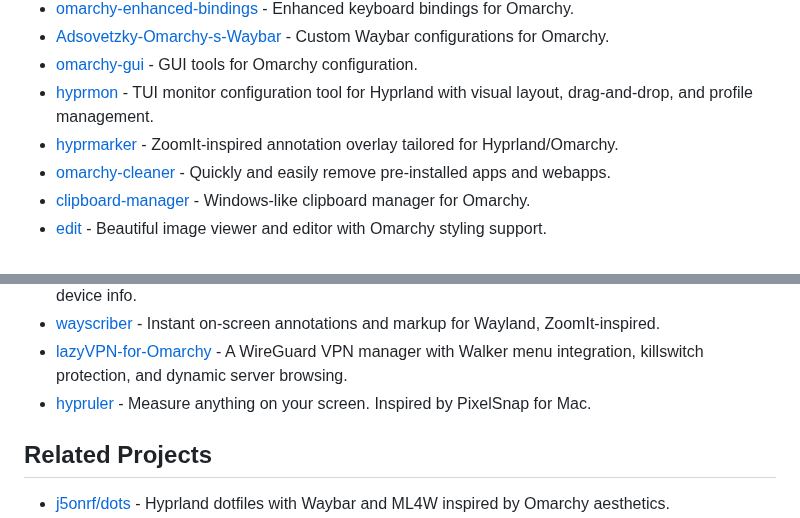
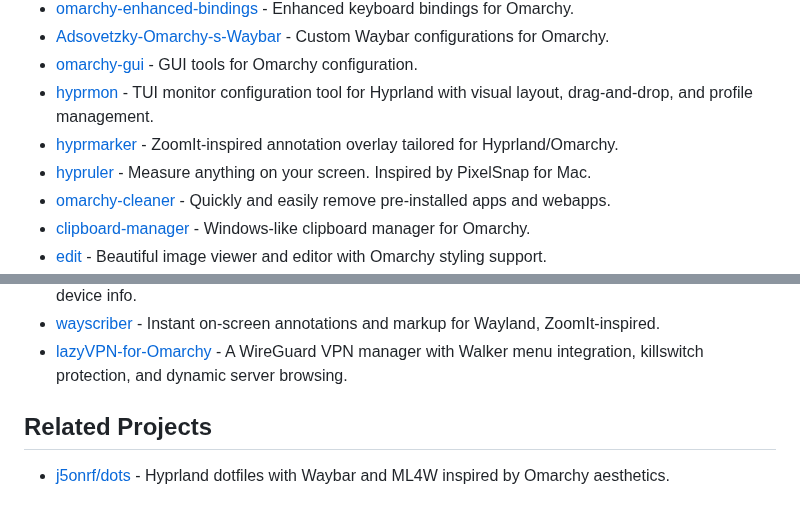
Before and after one commit to aorumbayev/awesome-omarchy, a Markdown page: README.md, 2 parts joined by grey strips. Rendered like a GitHub page.

Commit message:
Move hypruler next to other package starting with "hypr"

```diff
--- a/README.md
+++ b/README.md
@@ -184,6 +184,7 @@
 - [omarchy-gui](https://github.com/amanat361/omarchy-gui) - GUI tools for Omarchy configuration.
 - [hyprmon](https://github.com/erans/hyprmon) - TUI monitor configuration tool for Hyprland with visual layout, drag-and-drop, and profile management.
 - [hyprmarker](https://github.com/devmobasa/hyprmarker) - ZoomIt-inspired annotation overlay tailored for Hyprland/Omarchy.
+- [hypruler](https://github.com/t4t5/hypruler) - Measure anything on your screen. Inspired by PixelSnap for Mac.
 - [omarchy-cleaner](https://github.com/maxart/omarchy-cleaner) - Quickly and easily remove pre-installed apps and webapps.
 - [clipboard-manager](https://github.com/Grenish/clipboard-manager) - Windows-like clipboard manager for Omarchy.
 - [edit](https://github.com/mirarr-app/editt) - Beautiful image viewer and editor with Omarchy styling support.
@@ -197,7 +198,6 @@
 - [omarchpods](https://github.com/tomycostantino/omarchpods) - TUI for monitoring AirPods and other Bluetooth headphones with battery status and device info.
 - [wayscriber](https://github.com/devmobasa/wayscriber) - Instant on-screen annotations and markup for Wayland, ZoomIt-inspired.
 - [lazyVPN-for-Omarchy](https://github.com/blank-query/lazyVPN-for-Omarchy) - A WireGuard VPN manager with Walker menu integration, killswitch protection, and dynamic server browsing.
-- [hypruler](https://github.com/t4t5/hypruler) - Measure anything on your screen. Inspired by PixelSnap for Mac.
 
 ## Related Projects
 
```
